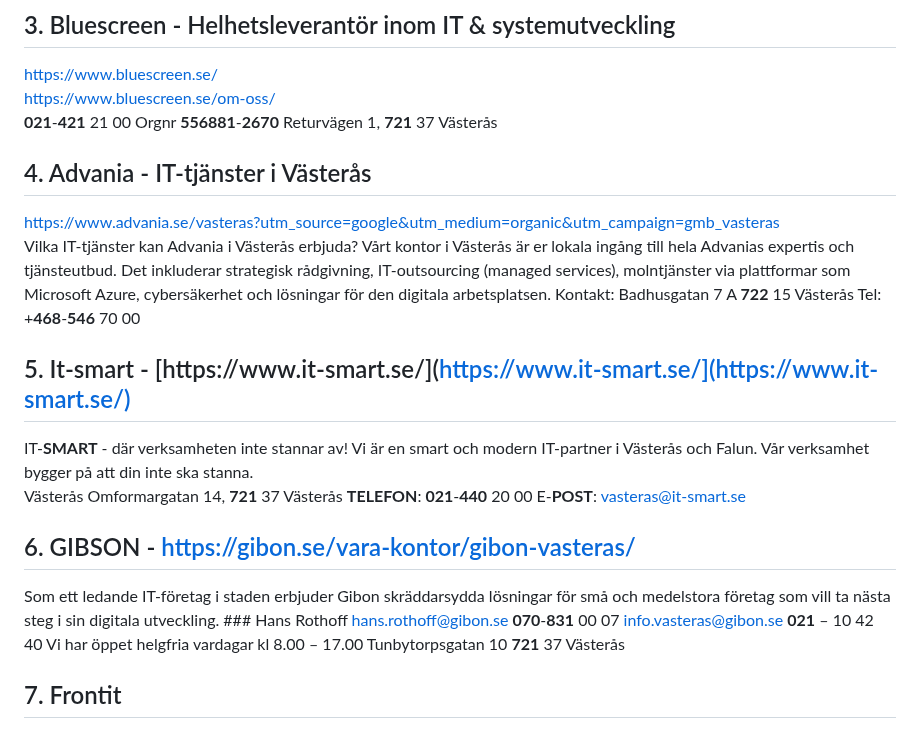
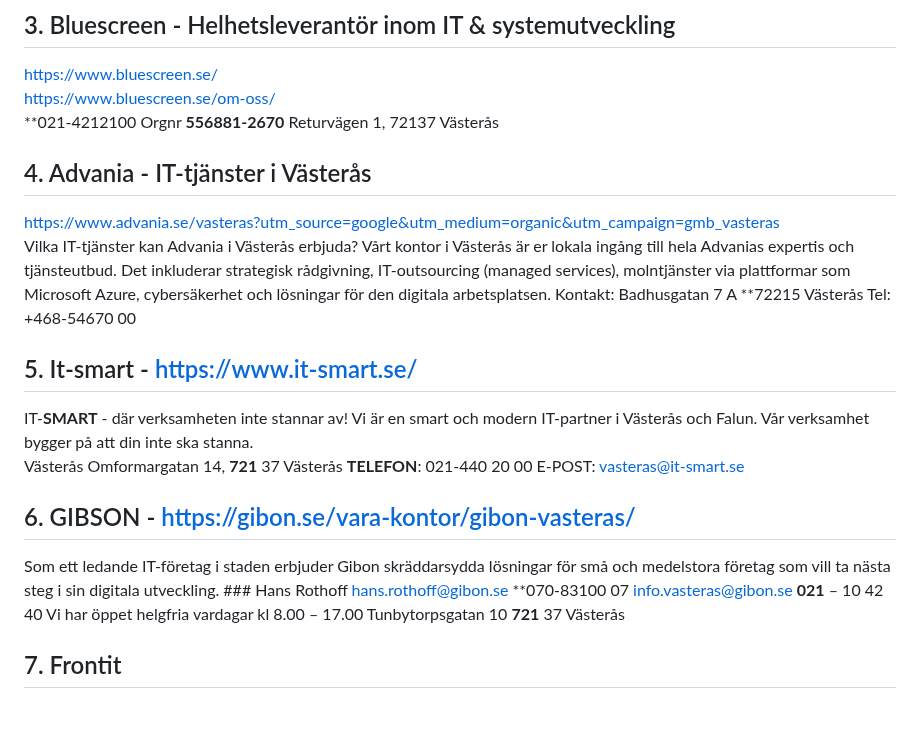
Before and after one commit to WEBD26JON/Kommunikation, a Markdown page: Lia-platser-vasteras.md, the part around the change. Rendered like a GitHub page.

Commit message:
Refine contact details and formatting in Lia-platser-vasteras.md
Updated contact information and formatting for various IT companies in Västerås.

```diff
--- a/Lia-platser-vasteras.md
+++ b/Lia-platser-vasteras.md
@@ -12,21 +12,21 @@
 
 [https://www.bluescreen.se/](https://www.bluescreen.se/)<br>
 [https://www.bluescreen.se/om-oss/](https://www.bluescreen.se/om-oss/)<br>
-**021**-**421** 21 00 Orgnr **556881**-**2670** Returvägen 1, **721** 37 Västerås
+**021-4212100 Orgnr **556881-2670** Returvägen 1, 72137 Västerås
 
 ## 4. Advania - IT-tjänster i Västerås
 
 [https://www.advania.se/vasteras?utm_source=google&utm_medium=organic&utm_campaign=gmb_vasteras](https://www.advania.se/vasteras?utm_source=google&utm_medium=organic&utm_campaign=gmb_vasteras)
-<br>Vilka IT-tjänster kan Advania i Västerås erbjuda? Vårt kontor i Västerås är er lokala ingång till hela Advanias expertis och tjänsteutbud. Det inkluderar strategisk rådgivning, IT-outsourcing (managed services), molntjänster via plattformar som Microsoft Azure, cybersäkerhet och lösningar för den digitala arbetsplatsen. Kontakt: Badhusgatan 7 A **722** 15 Västerås Tel: +**468**-**546** 70 00
+<br>Vilka IT-tjänster kan Advania i Västerås erbjuda? Vårt kontor i Västerås är er lokala ingång till hela Advanias expertis och tjänsteutbud. Det inkluderar strategisk rådgivning, IT-outsourcing (managed services), molntjänster via plattformar som Microsoft Azure, cybersäkerhet och lösningar för den digitala arbetsplatsen. Kontakt: Badhusgatan 7 A **72215 Västerås Tel: +468-54670 00
 
-## 5. It-smart - [https://www.it-smart.se/](https://www.it-smart.se/](https://www.it-smart.se/)
+## 5. It-smart - [https://www.it-smart.se/](https://www.it-smart.se/)
 
 IT-**SMART** - där verksamheten inte stannar av! Vi är en smart och modern IT-partner i Västerås och Falun. Vår verksamhet bygger på att din inte ska stanna.
-<br>Västerås Omformargatan 14, **721** 37 Västerås **TELEFON**: **021**-**440** 20 00 E-**POST**: [vasteras@it-smart.se](mailto:vasteras@it-smart.se)
+<br>Västerås Omformargatan 14, **721** 37 Västerås **TELEFON**: 021-440 20 00 E-POST: [vasteras@it-smart.se](mailto:vasteras@it-smart.se)
 
 ## 6. GIBSON - [https://gibon.se/vara-kontor/gibon-vasteras/](https://gibon.se/vara-kontor/gibon-vasteras/)
 
-Som ett ledande IT-företag i staden erbjuder Gibon skräddarsydda lösningar för små och medelstora företag som vill ta nästa steg i sin digitala utveckling. ### Hans Rothoff [hans.rothoff@gibon.se](mailto:hans.rothoff@gibon.se) **070**-**831** 00 07 [info.vasteras@gibon.se](mailto:info.vasteras@gibon.se) **021** – 10 42 40 Vi har öppet helgfria vardagar kl 8.00 – 17.00 Tunbytorpsgatan 10 **721** 37 Västerås
+Som ett ledande IT-företag i staden erbjuder Gibon skräddarsydda lösningar för små och medelstora företag som vill ta nästa steg i sin digitala utveckling. ### Hans Rothoff [hans.rothoff@gibon.se](mailto:hans.rothoff@gibon.se) **070-83100 07 [info.vasteras@gibon.se](mailto:info.vasteras@gibon.se) **021** – 10 42 40 Vi har öppet helgfria vardagar kl 8.00 – 17.00 Tunbytorpsgatan 10 **721** 37 Västerås
 
 ## 7. Frontit
 
```
